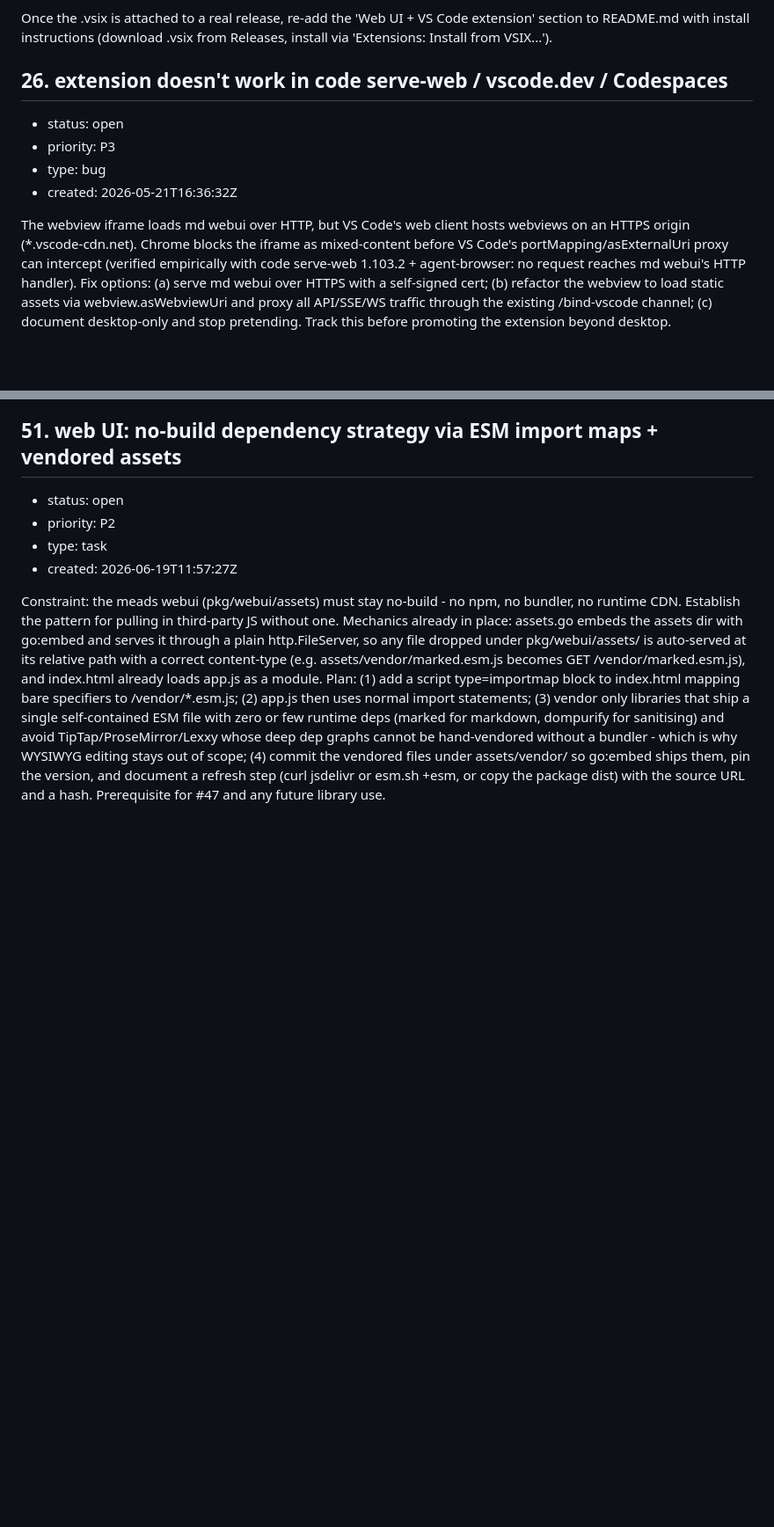
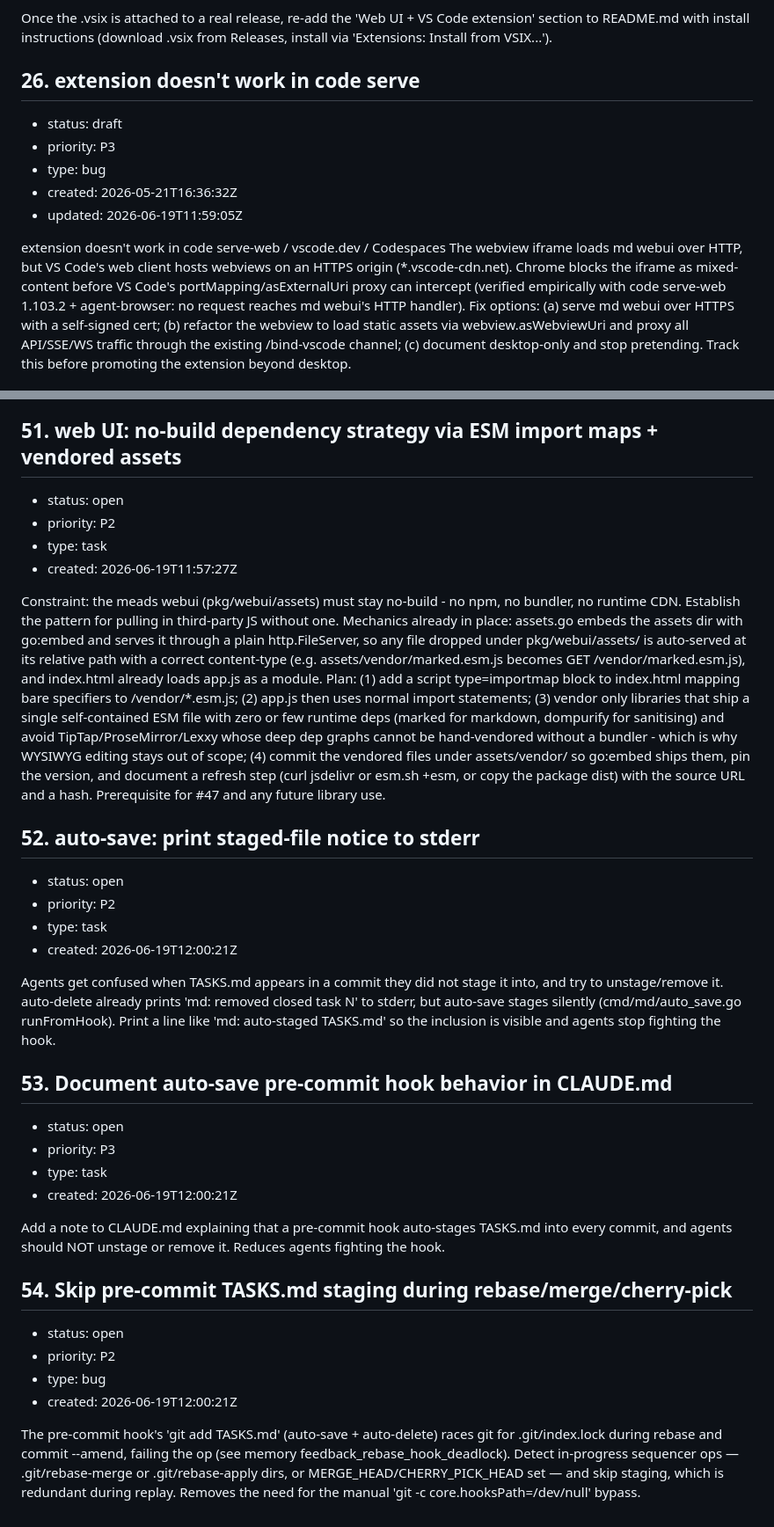
Before and after one commit to jpillora/meads, a Markdown page: TASKS.md, 2 parts joined by grey strips. Shown at 88% size. Drawn GitHub-style; blank space fills up the shorter version.

Commit message:
chore(tasks): add tasks 52-54 for auto-save hook UX fixes
Captures the three alternatives to a post-commit+amend auto-save:
- 52: print a stderr notice when auto-save stages TASKS.md
- 53: document the pre-commit hook behavior in CLAUDE.md
- 54: skip pre-commit staging during rebase/merge/cherry-pick

Co-Authored-By: Claude Opus 4.8 <noreply@anthropic.com>

```diff
--- a/TASKS.md
+++ b/TASKS.md
@@ -50,13 +50,15 @@ After the e2e test passes, push a v* tag — the release_vscode job in .github/w
 
 Once the .vsix is attached to a real release, re-add the 'Web UI + VS Code extension' section to README.md with install instructions (download .vsix from Releases, install via 'Extensions: Install from VSIX...').
 
-## 26. extension doesn't work in code serve-web / vscode.dev / Codespaces
+## 26. extension doesn't work in code serve
 
-* status: open
+* status: draft
 * priority: P3
 * type: bug
 * created: 2026-05-21T16:36:32Z
+* updated: 2026-06-19T11:59:05Z
 
+extension doesn't work in code serve-web / vscode.dev / Codespaces
 The webview iframe loads md webui over HTTP, but VS Code's web client hosts webviews on an HTTPS origin (*.vscode-cdn.net). Chrome blocks the iframe as mixed-content before VS Code's portMapping/asExternalUri proxy can intercept (verified empirically with code serve-web 1.103.2 + agent-browser: no request reaches md webui's HTTP handler). Fix options: (a) serve md webui over HTTPS with a self-signed cert; (b) refactor the webview to load static assets via webview.asWebviewUri and proxy all API/SSE/WS traffic through the existing /bind-vscode channel; (c) document desktop-only and stop pretending. Track this before promoting the extension beyond desktop.
 
 ## 30. Git mode
@@ -330,3 +332,30 @@ openEditor() calls form.reset(), so a half-written new task is lost if the dialo
 * created: 2026-06-19T11:57:27Z
 
 Constraint: the meads webui (pkg/webui/assets) must stay no-build - no npm, no bundler, no runtime CDN. Establish the pattern for pulling in third-party JS without one. Mechanics already in place: assets.go embeds the assets dir with go:embed and serves it through a plain http.FileServer, so any file dropped under pkg/webui/assets/ is auto-served at its relative path with a correct content-type (e.g. assets/vendor/marked.esm.js becomes GET /vendor/marked.esm.js), and index.html already loads app.js as a module. Plan: (1) add a script type=importmap block to index.html mapping bare specifiers to /vendor/*.esm.js; (2) app.js then uses normal import statements; (3) vendor only libraries that ship a single self-contained ESM file with zero or few runtime deps (marked for markdown, dompurify for sanitising) and avoid TipTap/ProseMirror/Lexxy whose deep dep graphs cannot be hand-vendored without a bundler - which is why WYSIWYG editing stays out of scope; (4) commit the vendored files under assets/vendor/ so go:embed ships them, pin the version, and document a refresh step (curl jsdelivr or esm.sh +esm, or copy the package dist) with the source URL and a hash. Prerequisite for #47 and any future library use.
+
+## 52. auto-save: print staged-file notice to stderr
+
+* status: open
+* priority: P2
+* type: task
+* created: 2026-06-19T12:00:21Z
+
+Agents get confused when TASKS.md appears in a commit they did not stage it into, and try to unstage/remove it. auto-delete already prints 'md: removed closed task N' to stderr, but auto-save stages silently (cmd/md/auto_save.go runFromHook). Print a line like 'md: auto-staged TASKS.md' so the inclusion is visible and agents stop fighting the hook.
+
+## 53. Document auto-save pre-commit hook behavior in CLAUDE.md
+
+* status: open
+* priority: P3
+* type: task
+* created: 2026-06-19T12:00:21Z
+
+Add a note to CLAUDE.md explaining that a pre-commit hook auto-stages TASKS.md into every commit, and agents should NOT unstage or remove it. Reduces agents fighting the hook.
+
+## 54. Skip pre-commit TASKS.md staging during rebase/merge/cherry-pick
+
+* status: open
+* priority: P2
+* type: bug
+* created: 2026-06-19T12:00:21Z
+
+The pre-commit hook's 'git add TASKS.md' (auto-save + auto-delete) races git for .git/index.lock during rebase and commit --amend, failing the op (see memory feedback_rebase_hook_deadlock). Detect in-progress sequencer ops — .git/rebase-merge or .git/rebase-apply dirs, or MERGE_HEAD/CHERRY_PICK_HEAD set — and skip staging, which is redundant during replay. Removes the need for the manual 'git -c core.hooksPath=/dev/null' bypass.
```
Also changed, not shown: other parts of TASKS.md (+1 -1 lines).
